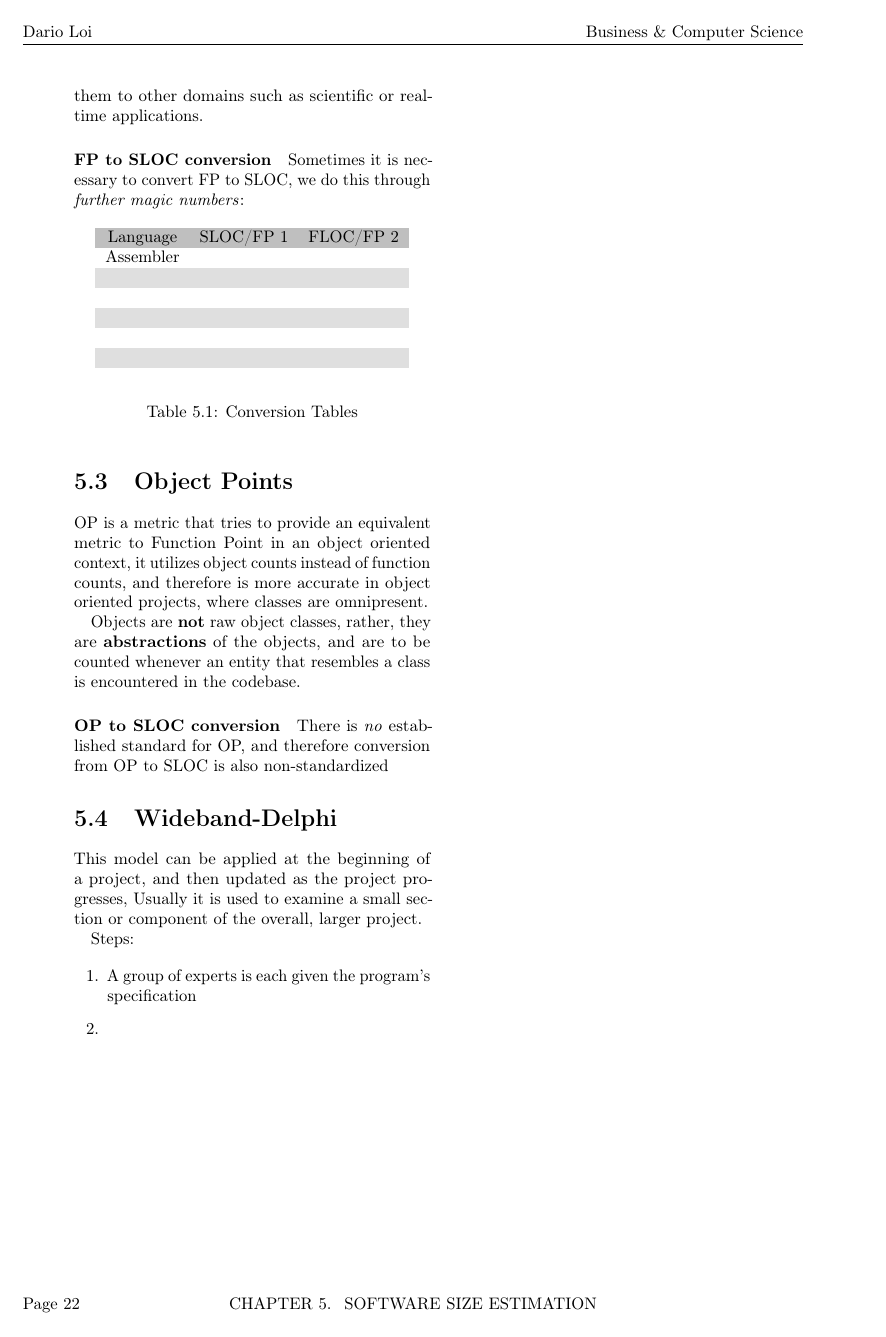
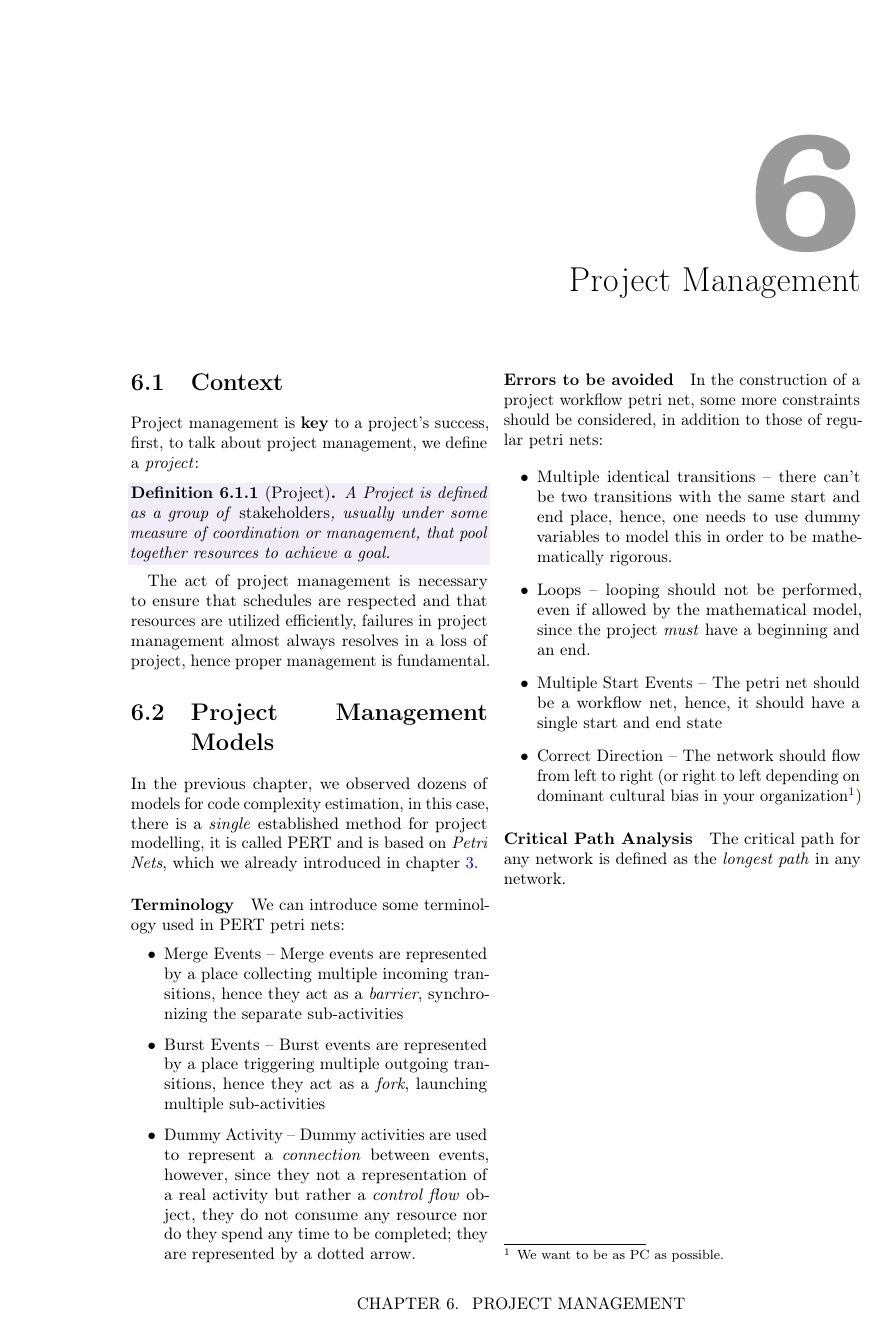
Before and after one commit to dario-loi/last-year-notes, a LaTeX thesis (business/main.tex): page 22 of 22 before the commit and page 23 of 23 after it. Compiled offline with pdfLaTeX.

Commit message:
First Draft - Project Management

```diff
--- a/business/main.tex
+++ b/business/main.tex
@@ -1319,8 +1321,62 @@ Steps:
   \item % TODO: Continue this later, he skipped the slide
 \end{enumerate}
 
+\chapter{Project Management}
 
+\section{Context}
 
+Project management is \textbf{key} to a project's success, first, to talk
+about project management, we define a \emph{project}:
+
+\begin{definition}[Project]
+  A Project is defined as a group of \emph{stakeholders}, usually
+  under some measure of coordination or management, that pool
+  together resources to achieve a goal.
+\end{definition}
+
+The act of project management is necessary to ensure that schedules are respected
+and that resources are utilized efficiently, failures in project management
+almost always resolves in a loss of project, hence proper management is fundamental.
+
+\section{Project Management Models}
+
+In the previous chapter, we observed dozens of models for code complexity
+estimation, in this case, there is a \emph{single} established method
+for project modelling, it is called PERT and is based on \emph{Petri Nets},
+which we already introduced in \cref{chap:petri}.
+
+\paragraph{Terminology}
+We can introduce some terminology used in PERT petri nets:
+
+\begin{itemize}
+  \item Merge Events -- Merge events are represented by a place collecting multiple
+  incoming transitions, hence they act as a \emph{barrier}, synchronizing the separate sub-activities
+  \item Burst Events -- Burst events are represented by a place triggering multiple outgoing
+  transitions, hence they act as a \emph{fork}, launching multiple sub-activities
+  \item Dummy Activity -- Dummy activities are used to represent a \emph{connection} between events,
+  however, since they not a representation of a real activity but rather a \emph{control flow} object, they
+  do not consume any resource nor do they spend any time to be completed; they are represented by a dotted arrow.
+\end{itemize}
+
+\paragraph{Errors to be avoided}
+
+In the construction of a project workflow petri net, some more constraints should be considered,
+in addition to those of regular petri nets:
+
+\begin{itemize}
+  \item Multiple identical transitions -- there can't be two transitions with the same start and end place, hence,
+  one needs to use dummy variables to model this in order to be mathematically rigorous.
+  \item Loops -- looping should not be performed, even if allowed by the mathematical model, since the project \emph{must}
+  have a beginning and an end.
+  \item Multiple Start Events -- The petri net should be a workflow net, hence, it should have a single start and end state
+  \item Correct Direction -- The network should flow from left to right (or right to left depending on dominant cultural bias
+  in your organization\footnote{We want to be as PC as possible.})
+\end{itemize}
+
+\paragraph{Critical Path Analysis}
+The critical path for any network is defined as the \emph{longest path} in any network.
+
+% TODO expand this further
 
 
 \end{document}
```
Also changed, not shown: .pre-commit-config.yaml (+3 -0 lines), business/main.pdf, business/main.tex (2 more changed lines), 1 other file.
